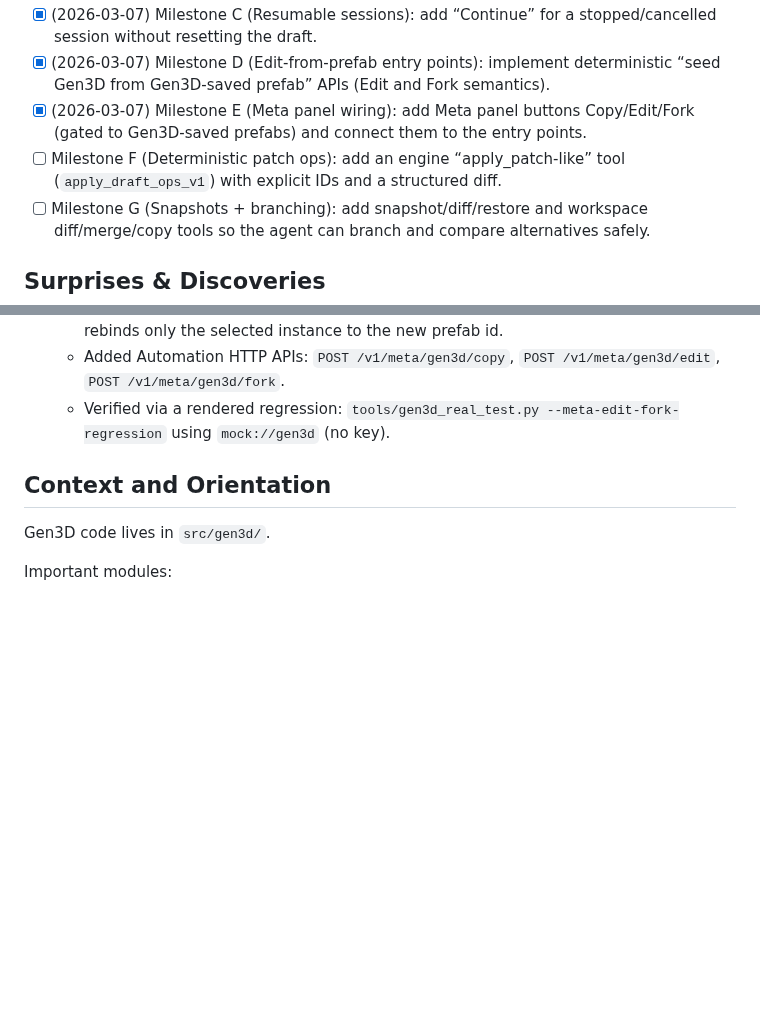
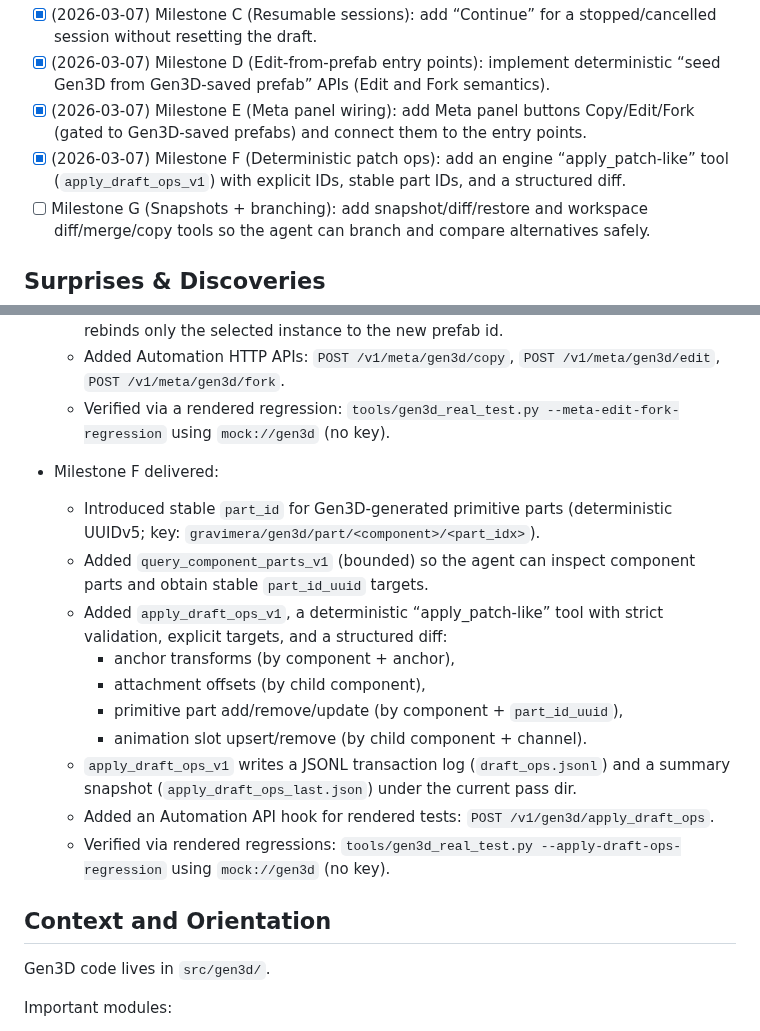
Before and after one commit to gravimera/gravimera, a Markdown page: docs/execplans/execplan_gen3d_codex_json_editing.md, 2 parts joined by grey strips. GitHub-like rendering; blank space fills up the shorter version.

Commit message:
docs: update Gen3D patch-ops milestone

```diff
--- a/docs/execplans/execplan_gen3d_codex_json_editing.md
+++ b/docs/execplans/execplan_gen3d_codex_json_editing.md
@@ -49,7 +49,7 @@ Pre-implementation contracts (must be written down before coding):
 - [x] (2026-03-07) Milestone C (Resumable sessions): add “Continue” for a stopped/cancelled session without resetting the draft.
 - [x] (2026-03-07) Milestone D (Edit-from-prefab entry points): implement deterministic “seed Gen3D from Gen3D-saved prefab” APIs (Edit and Fork semantics).
 - [x] (2026-03-07) Milestone E (Meta panel wiring): add Meta panel buttons Copy/Edit/Fork (gated to Gen3D-saved prefabs) and connect them to the entry points.
-- [ ] Milestone F (Deterministic patch ops): add an engine “apply_patch-like” tool (`apply_draft_ops_v1`) with explicit IDs and a structured diff.
+- [x] (2026-03-07) Milestone F (Deterministic patch ops): add an engine “apply_patch-like” tool (`apply_draft_ops_v1`) with explicit IDs, stable part IDs, and a structured diff.
 - [ ] Milestone G (Snapshots + branching): add snapshot/diff/restore and workspace diff/merge/copy tools so the agent can branch and compare alternatives safely.
 
 ## Surprises & Discoveries
@@ -122,6 +122,18 @@ Pre-implementation contracts (must be written down before coding):
   - Save is now seed-aware: Edit refreshes all instances of the overwritten prefab id; Fork rebinds only the selected instance to the new prefab id.
   - Added Automation HTTP APIs: `POST /v1/meta/gen3d/copy`, `POST /v1/meta/gen3d/edit`, `POST /v1/meta/gen3d/fork`.
   - Verified via a rendered regression: `tools/gen3d_real_test.py --meta-edit-fork-regression` using `mock://gen3d` (no key).
+
+- Milestone F delivered:
+  - Introduced stable `part_id` for Gen3D-generated primitive parts (deterministic UUIDv5; key: `gravimera/gen3d/part/<component>/<part_idx>`).
+  - Added `query_component_parts_v1` (bounded) so the agent can inspect component parts and obtain stable `part_id_uuid` targets.
+  - Added `apply_draft_ops_v1`, a deterministic “apply_patch-like” tool with strict validation, explicit targets, and a structured diff:
+    - anchor transforms (by component + anchor),
+    - attachment offsets (by child component),
+    - primitive part add/remove/update (by component + `part_id_uuid`),
+    - animation slot upsert/remove (by child component + channel).
+  - `apply_draft_ops_v1` writes a JSONL transaction log (`draft_ops.jsonl`) and a summary snapshot (`apply_draft_ops_last.json`) under the current pass dir.
+  - Added an Automation API hook for rendered tests: `POST /v1/gen3d/apply_draft_ops`.
+  - Verified via rendered regressions: `tools/gen3d_real_test.py --apply-draft-ops-regression` using `mock://gen3d` (no key).
 
 ## Context and Orientation
 
```
Also changed, not shown: docs/gen3d/next_actions.md (+3 -3 lines).
